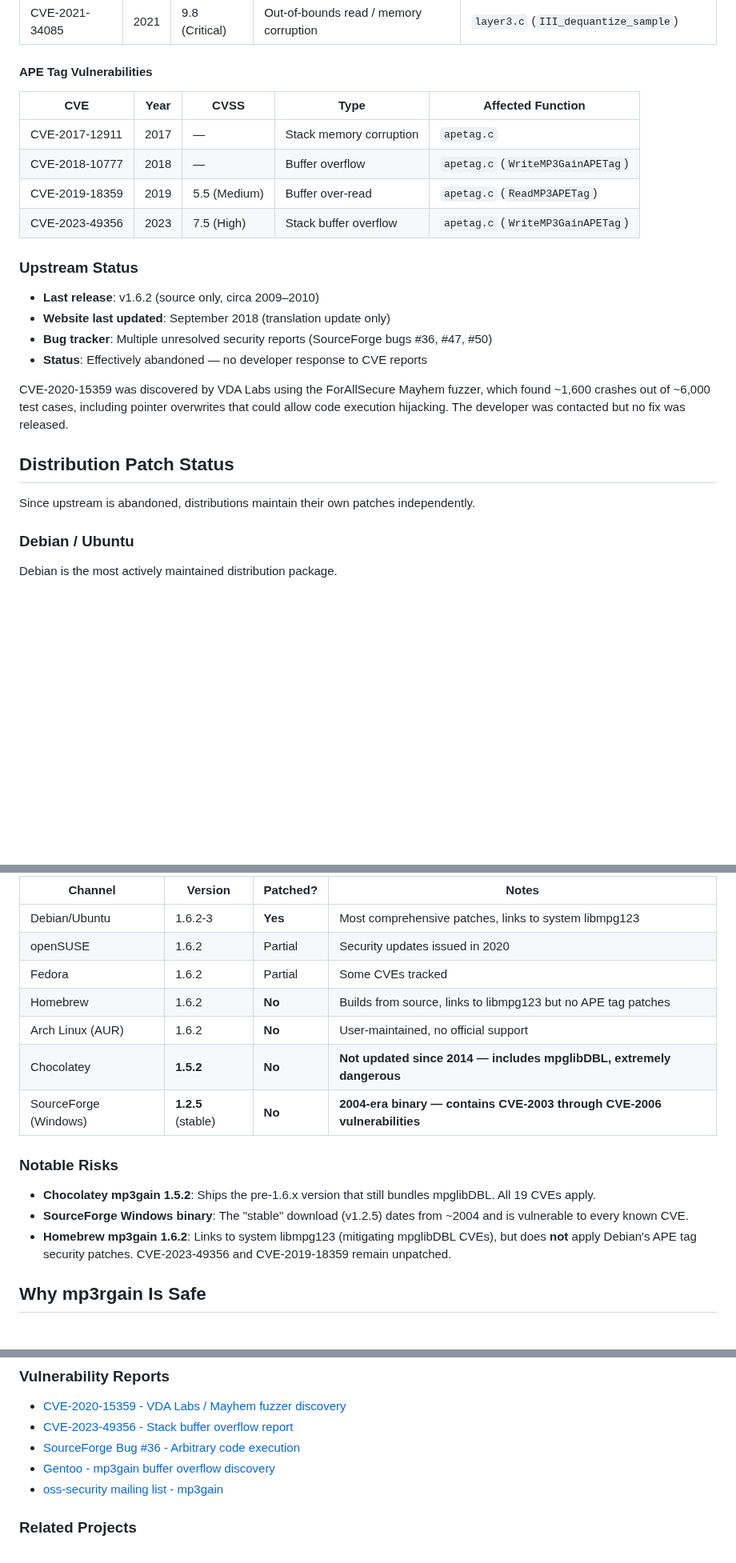
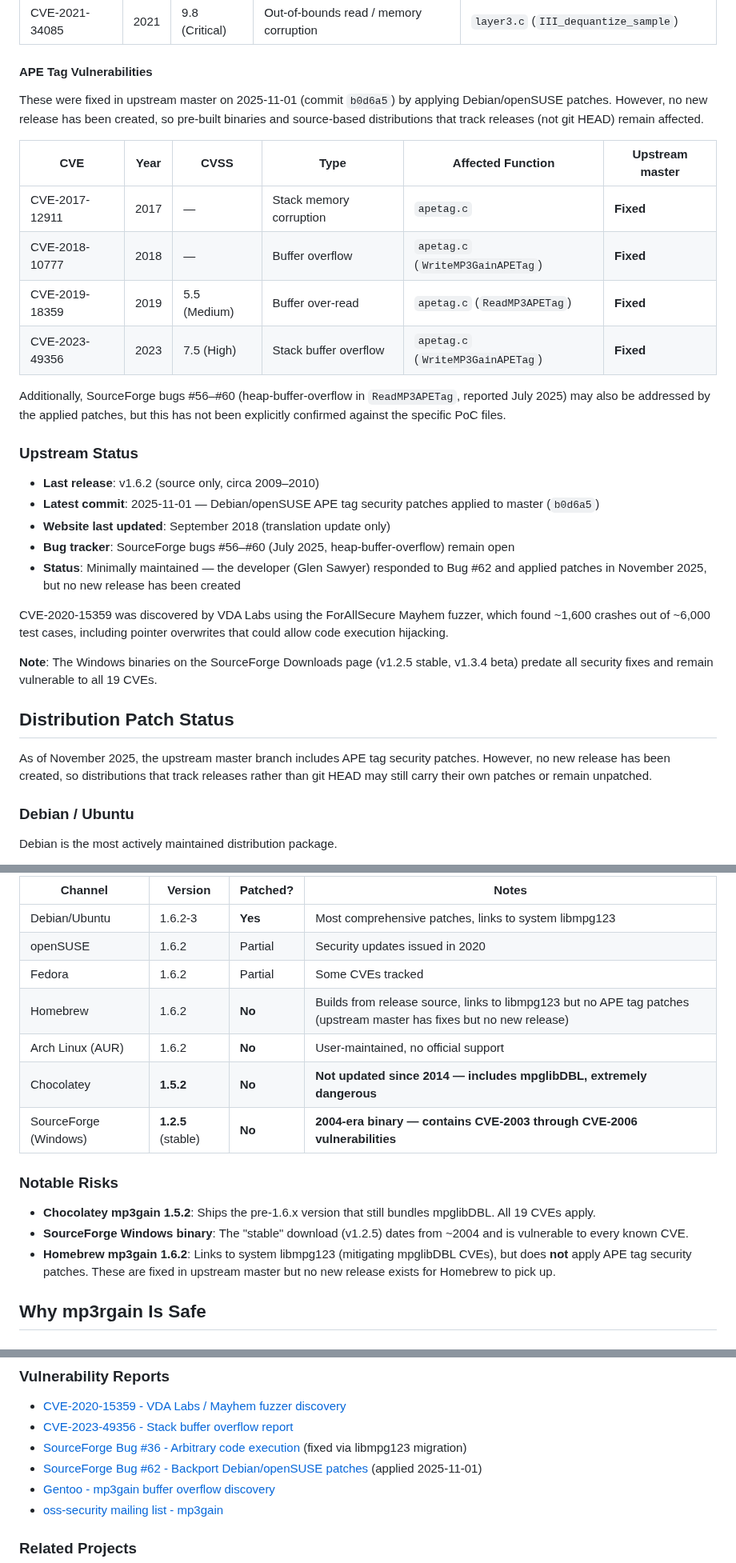
Before and after one commit to M-Igashi/mp3rgain, a Markdown page: docs/security.md, 3 parts joined by grey strips. Shown at 80% size. GitHub-like rendering; blank space fills up the shorter version.

```diff
--- a/docs/security.md
+++ b/docs/security.md
@@ -40,25 +40,32 @@ The vulnerabilities fall into two categories:
 
 #### APE Tag Vulnerabilities
 
-| CVE | Year | CVSS | Type | Affected Function |
-|-----|------|------|------|-------------------|
-| CVE-2017-12911 | 2017 | — | Stack memory corruption | `apetag.c` |
-| CVE-2018-10777 | 2018 | — | Buffer overflow | `apetag.c` (`WriteMP3GainAPETag`) |
-| CVE-2019-18359 | 2019 | 5.5 (Medium) | Buffer over-read | `apetag.c` (`ReadMP3APETag`) |
-| CVE-2023-49356 | 2023 | 7.5 (High) | Stack buffer overflow | `apetag.c` (`WriteMP3GainAPETag`) |
+These were fixed in upstream master on 2025-11-01 (commit `b0d6a5`) by applying Debian/openSUSE patches. However, no new release has been created, so pre-built binaries and source-based distributions that track releases (not git HEAD) remain affected.
+
+| CVE | Year | CVSS | Type | Affected Function | Upstream master |
+|-----|------|------|------|-------------------|-----------------|
+| CVE-2017-12911 | 2017 | — | Stack memory corruption | `apetag.c` | **Fixed** |
+| CVE-2018-10777 | 2018 | — | Buffer overflow | `apetag.c` (`WriteMP3GainAPETag`) | **Fixed** |
+| CVE-2019-18359 | 2019 | 5.5 (Medium) | Buffer over-read | `apetag.c` (`ReadMP3APETag`) | **Fixed** |
+| CVE-2023-49356 | 2023 | 7.5 (High) | Stack buffer overflow | `apetag.c` (`WriteMP3GainAPETag`) | **Fixed** |
+
+Additionally, SourceForge bugs #56–#60 (heap-buffer-overflow in `ReadMP3APETag`, reported July 2025) may also be addressed by the applied patches, but this has not been explicitly confirmed against the specific PoC files.
 
 ### Upstream Status
 
 - **Last release**: v1.6.2 (source only, circa 2009–2010)
+- **Latest commit**: 2025-11-01 — Debian/openSUSE APE tag security patches applied to master (`b0d6a5`)
 - **Website last updated**: September 2018 (translation update only)
-- **Bug tracker**: Multiple unresolved security reports (SourceForge bugs #36, #47, #50)
-- **Status**: Effectively abandoned — no developer response to CVE reports
+- **Bug tracker**: SourceForge bugs #56–#60 (July 2025, heap-buffer-overflow) remain open
+- **Status**: Minimally maintained — the developer (Glen Sawyer) responded to Bug #62 and applied patches in November 2025, but no new release has been created
 
-CVE-2020-15359 was discovered by VDA Labs using the ForAllSecure Mayhem fuzzer, which found ~1,600 crashes out of ~6,000 test cases, including pointer overwrites that could allow code execution hijacking. The developer was contacted but no fix was released.
+CVE-2020-15359 was discovered by VDA Labs using the ForAllSecure Mayhem fuzzer, which found ~1,600 crashes out of ~6,000 test cases, including pointer overwrites that could allow code execution hijacking.
+
+**Note**: The Windows binaries on the SourceForge Downloads page (v1.2.5 stable, v1.3.4 beta) predate all security fixes and remain vulnerable to all 19 CVEs.
 
 ## Distribution Patch Status
 
-Since upstream is abandoned, distributions maintain their own patches independently.
+As of November 2025, the upstream master branch includes APE tag security patches. However, no new release has been created, so distributions that track releases rather than git HEAD may still carry their own patches or remain unpatched.
 
 ### Debian / Ubuntu
 
@@ -169,7 +176,7 @@ In addition to the Linux distribution packages described above, mp3gain is avail
 | Debian/Ubuntu | 1.6.2-3 | **Yes** | Most comprehensive patches, links to system libmpg123 |
 | openSUSE | 1.6.2 | Partial | Security updates issued in 2020 |
 | Fedora | 1.6.2 | Partial | Some CVEs tracked |
-| Homebrew | 1.6.2 | **No** | Builds from source, links to libmpg123 but no APE tag patches |
+| Homebrew | 1.6.2 | **No** | Builds from release source, links to libmpg123 but no APE tag patches (upstream master has fixes but no new release) |
 | Arch Linux (AUR) | 1.6.2 | **No** | User-maintained, no official support |
 | Chocolatey | **1.5.2** | **No** | **Not updated since 2014 — includes mpglibDBL, extremely dangerous** |
 | SourceForge (Windows) | **1.2.5** (stable) | **No** | **2004-era binary — contains CVE-2003 through CVE-2006 vulnerabilities** |
@@ -178,7 +185,7 @@ In addition to the Linux distribution packages described above, mp3gain is avail
 
 - **Chocolatey mp3gain 1.5.2**: Ships the pre-1.6.x version that still bundles mpglibDBL. All 19 CVEs apply.
 - **SourceForge Windows binary**: The "stable" download (v1.2.5) dates from ~2004 and is vulnerable to every known CVE.
-- **Homebrew mp3gain 1.6.2**: Links to system libmpg123 (mitigating mpglibDBL CVEs), but does **not** apply Debian's APE tag security patches. CVE-2023-49356 and CVE-2019-18359 remain unpatched.
+- **Homebrew mp3gain 1.6.2**: Links to system libmpg123 (mitigating mpglibDBL CVEs), but does **not** apply APE tag security patches. These are fixed in upstream master but no new release exists for Homebrew to pick up.
 
 ## Why mp3rgain Is Safe
 
@@ -256,7 +263,8 @@ Please do not open public issues for security vulnerabilities.
 ### Vulnerability Reports
 - [CVE-2020-15359 - VDA Labs / Mayhem fuzzer discovery](https://www.mayhem.security/blog/cve-2020-15359-vdalabs-uses-mayhem-to-find-mp3gain-stack-overflow)
 - [CVE-2023-49356 - Stack buffer overflow report](https://github.com/linzc21/bug-reports/blob/main/reports/mp3gain/1.6.2/stack-buffer-overflow/CVE-2023-49356.md)
-- [SourceForge Bug #36 - Arbitrary code execution](https://sourceforge.net/p/mp3gain/bugs/36/)
+- [SourceForge Bug #36 - Arbitrary code execution](https://sourceforge.net/p/mp3gain/bugs/36/) (fixed via libmpg123 migration)
+- [SourceForge Bug #62 - Backport Debian/openSUSE patches](https://sourceforge.net/p/mp3gain/bugs/62/) (applied 2025-11-01)
 - [Gentoo - mp3gain buffer overflow discovery](https://blogs.gentoo.org/ago/2017/09/08/mp3gain-global-buffer-overflow-in-iii_dequantize_sample-mpglibdbllayer3-c/)
 - [oss-security mailing list - mp3gain](https://www.openwall.com/lists/oss-security/2017/09/14/3)
 
```
Also changed, not shown: other parts of docs/security.md (+2 -2 lines).
